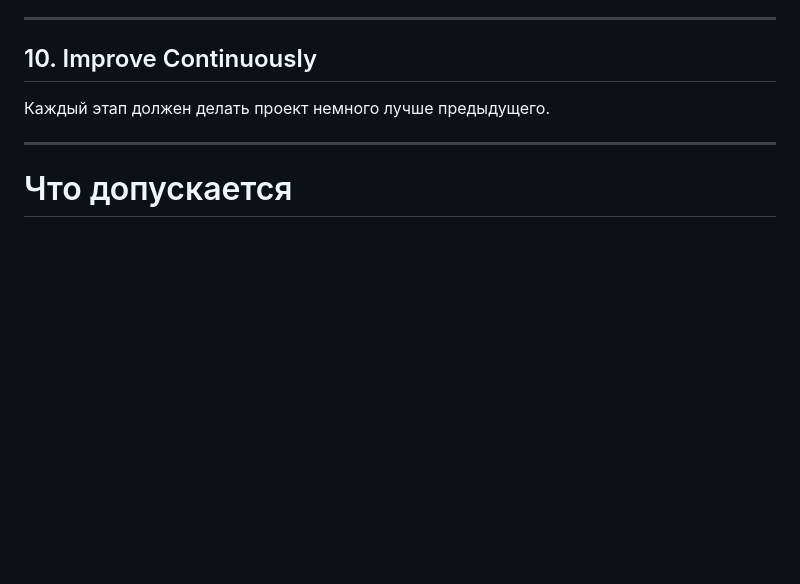
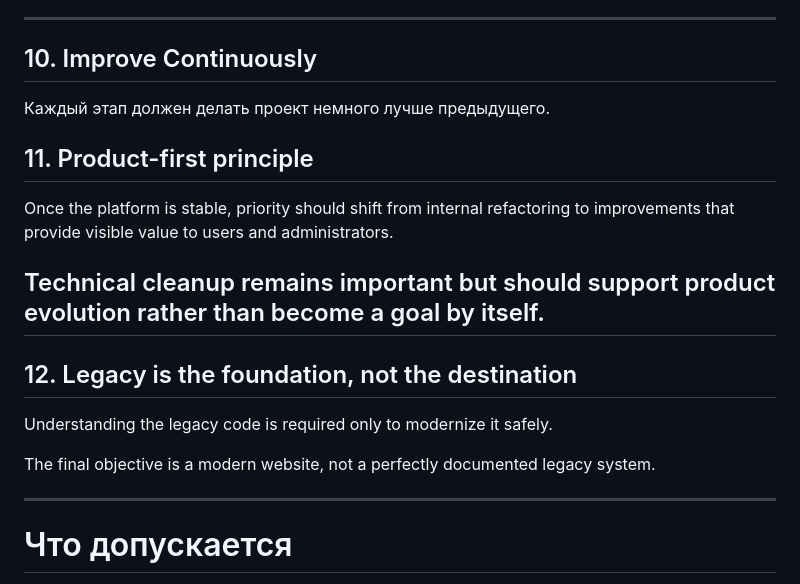
Before and after one commit to vyrlin/premium-avto, a Markdown page: docs/project-principles.md, the part around one of its changes. GitHub-like rendering; blank space fills up the shorter version.

Commit message:
Document transition to functional modernization

```diff
--- a/docs/project-principles.md
+++ b/docs/project-principles.md
@@ -78,6 +79,18 @@
 
 Каждый этап должен делать проект немного лучше предыдущего.
 
+## 11. Product-first principle
+
+Once the platform is stable, priority should shift from internal refactoring to improvements that provide visible value to users and administrators.
+
+Technical cleanup remains important but should support product evolution rather than become a goal by itself.
+---
+## 12. Legacy is the foundation, not the destination
+
+Understanding the legacy code is required only to modernize it safely.
+
+The final objective is a modern website, not a perfectly documented legacy system.
+
 ---
 
 # Что допускается
```
Also changed, not shown: other parts of docs/project-principles.md (+1 -0 lines), docs/roadmap.md (+17 -0 lines).
